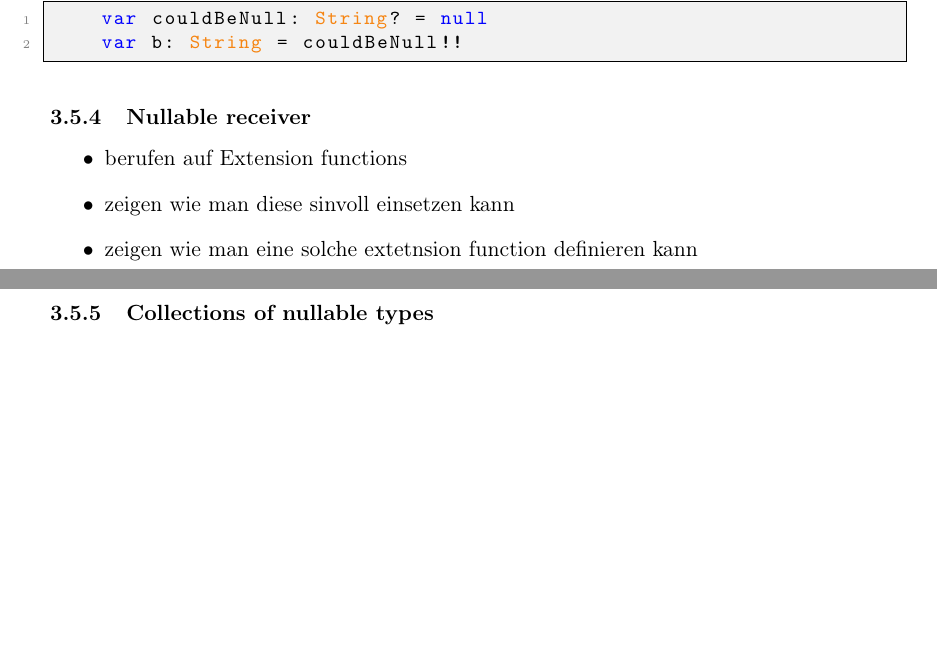
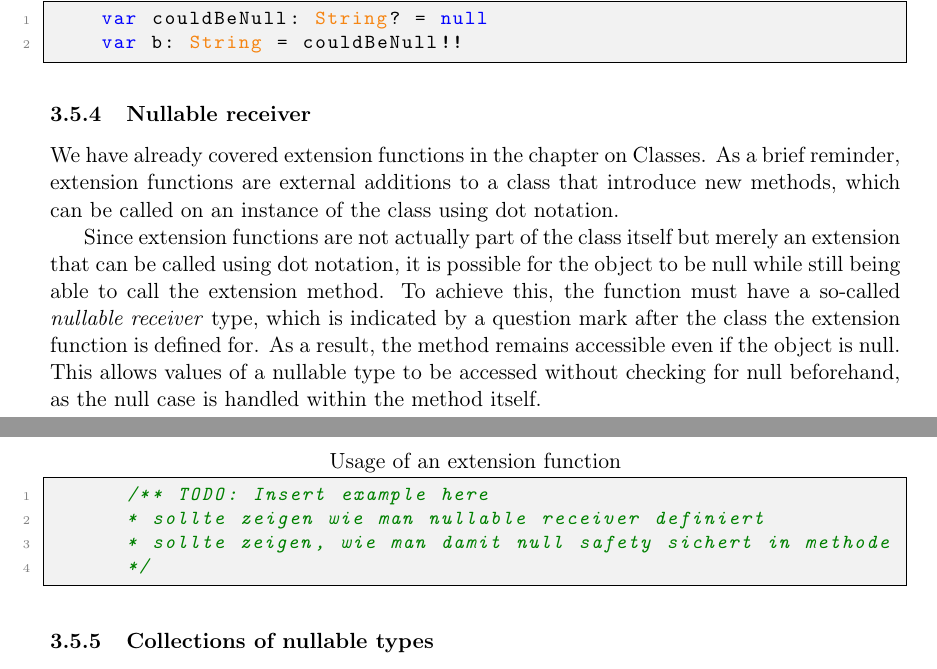
Before and after one commit to FinnPL/Introduction-to-Kotlin, a LaTeX paper (Introduction-to-Kotlin.tex): two parts of pages 6 and 7 of 7, joined at a grey line, cut so that both start at the same text, the shorter picture padded with empty space. Compiled offline with pdfLaTeX.

Commit message:
Nullable receiver

```diff
--- a/Introduction-to-Kotlin.tex
+++ b/Introduction-to-Kotlin.tex
@@ -198,11 +198,15 @@ public class SalesPerson {
   % Compareison with Java cast / assertion ??
 
   \subsubsection{Nullable receiver}
-  \begin{itemize}
-    \item berufen auf Extension functions
-    \item zeigen wie man diese sinvoll einsetzen kann
-    \item zeigen wie man eine solche extetnsion function definieren kann
-  \end{itemize}
+    We have already covered extension functions in the chapter on Classes. As a brief reminder, extension functions are external additions to a class that introduce new methods, which can be called on an instance of the class using dot notation.
+
+    Since extension functions are not actually part of the class itself but merely an extension that can be called using dot notation, it is possible for the object to be null while still being able to call the extension method. To achieve this, the function must have a so-called \textit{nullable receiver} type, which is indicated by a question mark after the class the extension function is defined for. As a result, the method remains accessible even if the object is null. This allows values of a nullable type to be accessed without checking for null beforehand, as the null case is handled within the method itself.
+    \begin{lstlisting}[language=Kotlin,title={Usage of an extension function}]
+      /** TODO: Insert example here
+      * sollte zeigen wie man nullable receiver definiert
+      * sollte zeigen, wie man damit null safety sichert in methode
+      */
+    \end{lstlisting}
 
   \subsubsection{Collections of nullable types}
   \begin{itemize}
```
